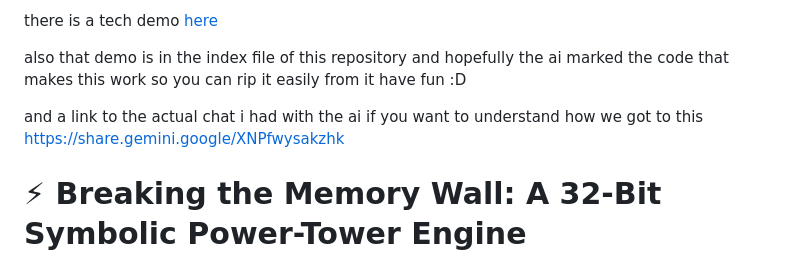
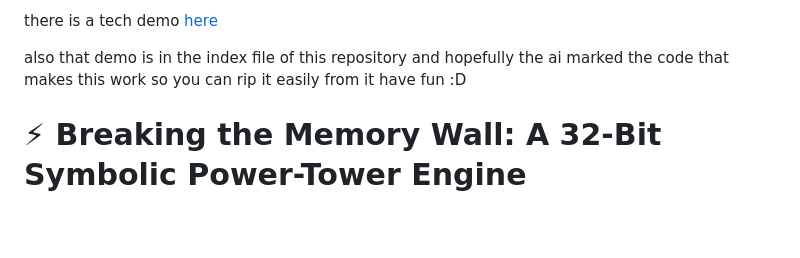
Before and after one commit to sighthough/LESS-MEMORY-USAGE-32bit-symbolic-engine, a Markdown page: README.md, the part around the change. GitHub-like rendering; blank space fills up the shorter version.

Commit message:
Update README to remove unnecessary link
Removed link to AI chat for clarity.

```diff
--- a/README.md
+++ b/README.md
@@ -12,8 +12,6 @@ also that demo is in the index file of this repository and hopefully
 the ai marked the code that makes this work so you can rip it easily from it
 have fun :D
 
-and a link to the actual chat i had with the ai if you want to understand how we got to this
-https://share.gemini.google/XNPfwysakzhk
 
 
 # ⚡ Breaking the Memory Wall: A 32-Bit Symbolic Power-Tower Engine
```
